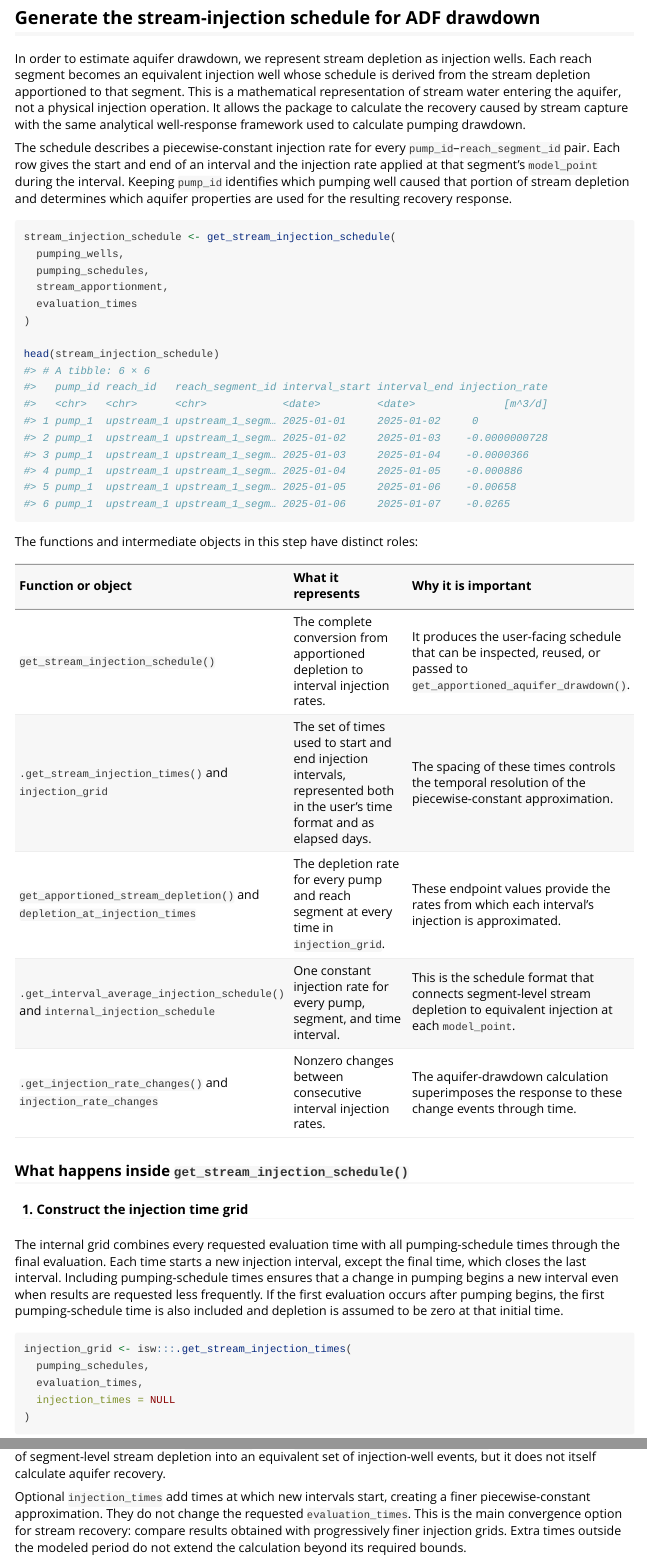
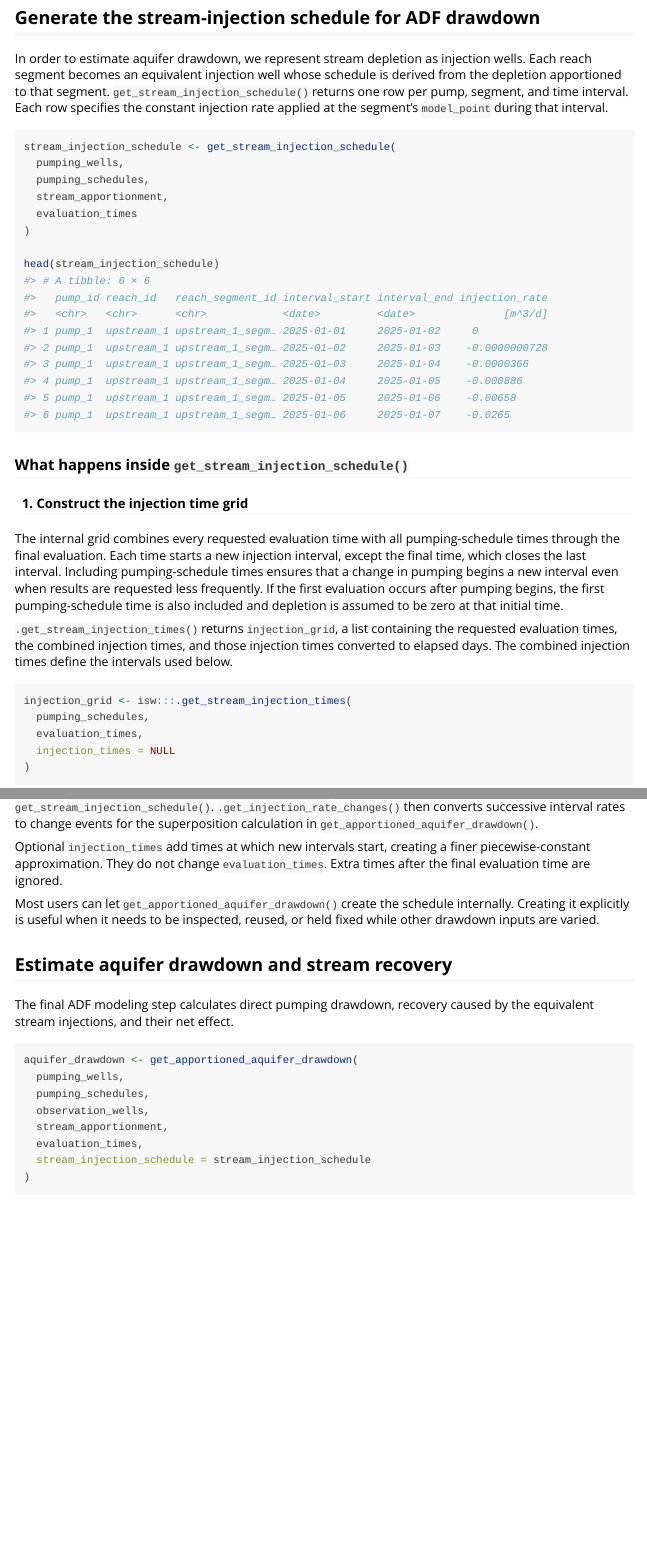
Before and after one commit to gopalpenny/isw, an R Markdown document (vignettes/stream-depletion-apportionment-internals.Rmd): the page in a window 1100 px wide, from 11930 px down, and a second part further down, joined at a grey line. Rendered offline with R 4.5, knitr and Pandoc, with nearby package versions; some code elsewhere in the file could not run offline.

Commit message:
Refine stream injection walkthrough

````diff
--- a/vignettes/stream-depletion-apportionment-internals.Rmd
+++ b/vignettes/stream-depletion-apportionment-internals.Rmd
@@ -467,18 +467,10 @@ ggplot(
 
 In order to estimate aquifer drawdown, we represent stream depletion as
 injection wells. Each reach segment becomes an equivalent injection well whose
-schedule is derived from the stream depletion apportioned to that segment.
-This is a mathematical representation of stream water entering the aquifer,
-not a physical injection operation. It allows the package to calculate the
-recovery caused by stream capture with the same analytical well-response
-framework used to calculate pumping drawdown.
-
-The schedule describes a piecewise-constant injection rate for every
-`pump_id`--`reach_segment_id` pair. Each row gives the start and end of an
-interval and the injection rate applied at that segment's `model_point` during
-the interval. Keeping `pump_id` identifies which pumping well caused that
-portion of stream depletion and determines which aquifer properties are used
-for the resulting recovery response.
+schedule is derived from the depletion apportioned to that segment.
+`get_stream_injection_schedule()` returns one row per pump, segment, and time
+interval. Each row specifies the constant injection rate applied at the
+segment's `model_point` during that interval.
 
 ```{r construct-stream-injection-schedule}
 stream_injection_schedule <- get_stream_injection_schedule(
@@ -491,16 +483,6 @@ stream_injection_schedule <- get_stream_injection_schedule(
 head(stream_injection_schedule)
 ```
 
-The functions and intermediate objects in this step have distinct roles:
-
-| Function or object | What it represents | Why it is important |
-|:-------------------|:-------------------|:--------------------|
-| `get_stream_injection_schedule()` | The complete conversion from apportioned depletion to interval injection rates. | It produces the user-facing schedule that can be inspected, reused, or passed to `get_apportioned_aquifer_drawdown()`. |
-| `.get_stream_injection_times()` and `injection_grid` | The set of times used to start and end injection intervals, represented both in the user's time format and as elapsed days. | The spacing of these times controls the temporal resolution of the piecewise-constant approximation. |
-| `get_apportioned_stream_depletion()` and `depletion_at_injection_times` | The depletion rate for every pump and reach segment at every time in `injection_grid`. | These endpoint values provide the rates from which each interval's injection is approximated. |
-| `.get_interval_average_injection_schedule()` and `internal_injection_schedule` | One constant injection rate for every pump, segment, and time interval. | This is the schedule format that connects segment-level stream depletion to equivalent injection at each `model_point`. |
-| `.get_injection_rate_changes()` and `injection_rate_changes` | Nonzero changes between consecutive interval injection rates. | The aquifer-drawdown calculation superimposes the response to these change events through time. |
-
 ### What happens inside `get_stream_injection_schedule()`
 
 #### 1. Construct the injection time grid
@@ -512,6 +494,11 @@ Including pumping-schedule times ensures that a change in pumping begins a new
 interval even when results are requested less frequently. If the first
 evaluation occurs after pumping begins, the first pumping-schedule time is also
 included and depletion is assumed to be zero at that initial time.
+
+`.get_stream_injection_times()` returns `injection_grid`, a list containing the
+requested evaluation times, the combined injection times, and those injection
+times converted to elapsed days. The combined injection times define the
+intervals used below.
 
 ```{r injection-time-grid}
 injection_grid <- isw:::.get_stream_injection_times(
@@ -569,2 +548,0 @@ segment `model_point`. Thus, `get_stream_injection_schedule()` translates a
-time series of segment-level stream depletion into an equivalent set of
-injection-well events, but it does not itself calculate aquifer recovery.
@@ -571,10 +552,11 @@ injection-well events, but it does not itself calculate aquifer recovery.
+rates returned by `get_stream_injection_schedule()`.
+`.get_injection_rate_changes()` then converts successive interval rates to
+change events for the superposition calculation in
+`get_apportioned_aquifer_drawdown()`.
 
 Optional `injection_times` add times at which new intervals start, creating a
-finer piecewise-constant approximation. They do not change the requested
-`evaluation_times`. This is the main convergence option for stream recovery:
-compare results obtained with progressively finer injection grids. Extra times
-outside the modeled period do not extend the calculation beyond its required
-bounds.
+finer piecewise-constant approximation. They do not change `evaluation_times`.
+Extra times after the final evaluation time are ignored.
 
 Most users can let `get_apportioned_aquifer_drawdown()` create the schedule
 internally. Creating it explicitly is useful when it needs to be inspected,
````
Also changed, not shown: vignettes/stream-depletion-apportionment-internals.Rmd (28 more changed lines).
